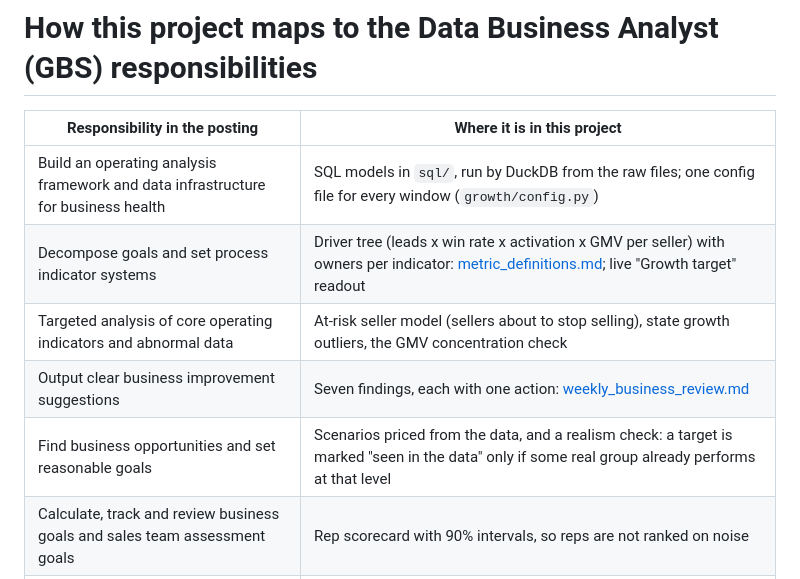
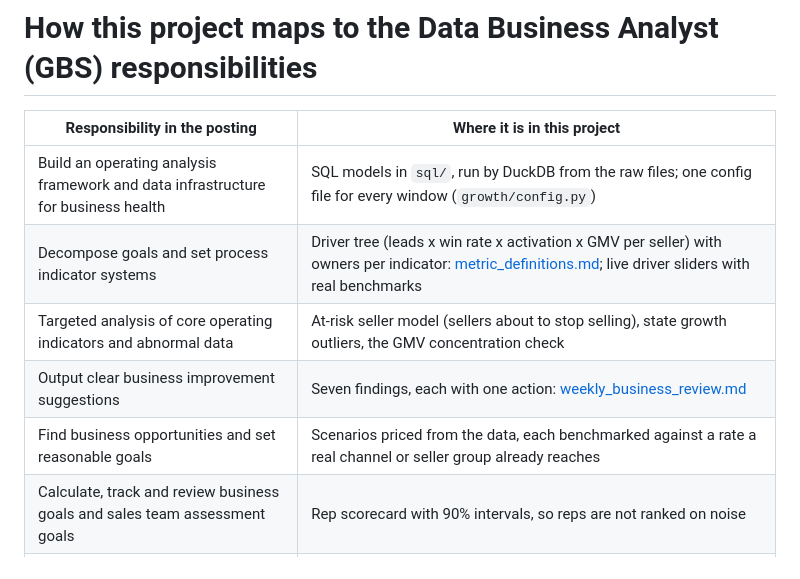
Before and after one commit to AlexaGonzalesTuesta/smb-growth-funnel-review, a Markdown page: docs/responsibilities_map.md, the part around the change. GitHub-like rendering.

```diff
--- a/docs/responsibilities_map.md
+++ b/docs/responsibilities_map.md
@@ -3,10 +3,10 @@
 | Responsibility in the posting | Where it is in this project |
 |---|---|
 | Build an operating analysis framework and data infrastructure for business health | SQL models in `sql/`, run by DuckDB from the raw files; one config file for every window (`growth/config.py`) |
-| Decompose goals and set process indicator systems | Driver tree (leads x win rate x activation x GMV per seller) with owners per indicator: [metric_definitions.md](metric_definitions.md); live "Growth target" readout |
+| Decompose goals and set process indicator systems | Driver tree (leads x win rate x activation x GMV per seller) with owners per indicator: [metric_definitions.md](metric_definitions.md); live driver sliders with real benchmarks |
 | Targeted analysis of core operating indicators and abnormal data | At-risk seller model (sellers about to stop selling), state growth outliers, the GMV concentration check |
 | Output clear business improvement suggestions | Seven findings, each with one action: [weekly_business_review.md](weekly_business_review.md) |
-| Find business opportunities and set reasonable goals | Scenarios priced from the data, and a realism check: a target is marked "seen in the data" only if some real group already performs at that level |
+| Find business opportunities and set reasonable goals | Scenarios priced from the data, each benchmarked against a rate a real channel or seller group already reaches |
 | Calculate, track and review business goals and sales team assessment goals | Rep scorecard with 90% intervals, so reps are not ranked on noise |
 | Proficiency in Tableau / Power BI | [Tableau Public dashboard](https://public.tableau.com/app/profile/alexa.gonzales.tuesta/viz/OlistSellerBook/Sellerbook) with calculated fields, an LOD expression, and filter and highlight actions: [tableau_guide.md](tableau_guide.md) |
 | SQL proficiency | All metrics are SQL (`sql/01` to `sql/04`); Python only orchestrates and models |
```
Also changed, not shown: README.md (+7 -5 lines), docs/images/demo.gif, 8 other files.
